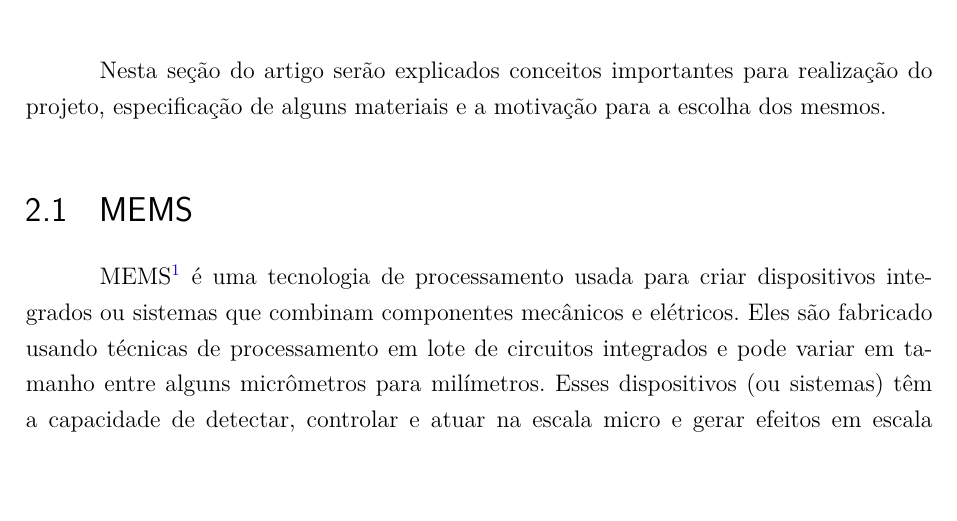
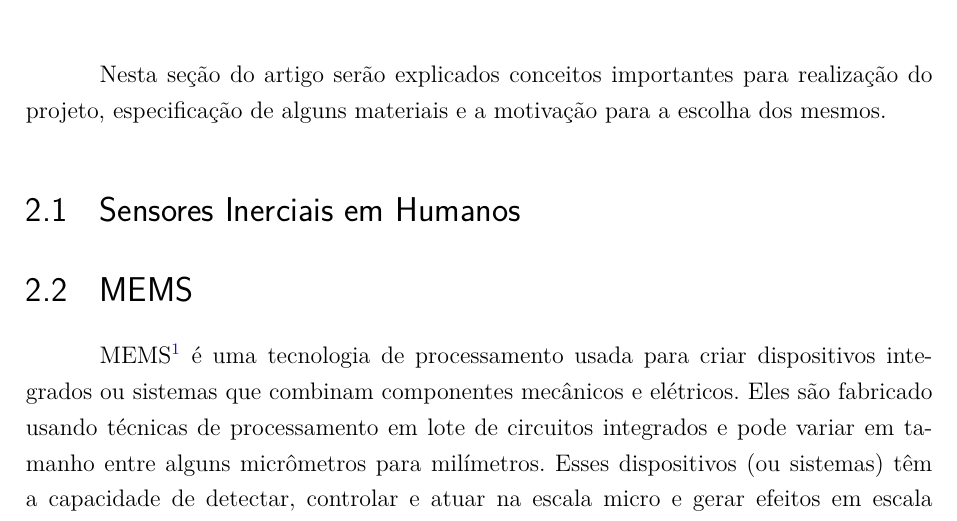
Before and after one commit to EduardoSSR/TCC_IMU_MOCAP, a LaTeX thesis (TCC1_IMU_latex/tcc_imu.tex, which reads TCC1_IMU_latex/editaveis/aspectosgerais.tex): part of page 25 of 48, cut so that both start at the same text, the shorter picture padded with empty space. Compiled offline with pdfLaTeX.

Commit message:
section inertial sensors in humans

```diff
--- a/TCC1_IMU_latex/editaveis/aspectosgerais.tex
+++ b/TCC1_IMU_latex/editaveis/aspectosgerais.tex
@@ -2,6 +2,56 @@
 
 \chapter[Referencial Teórico]{Referencial Teórico}
 Nesta seção do artigo serão explicados conceitos importantes para realização do projeto, especificação de alguns materiais e a motivação para a escolha dos mesmos.
+	\section{Sensores Inerciais em Humanos}
+% VER QUALIFY GILMAR
+%	Os avan¸cos dos sensores MEMS foram fortemente impulsionados e alavancados com informa
+%	¸c˜oes e tecnologias de comunica¸c˜ao, com integra¸c˜ao de circuitos de baixa pot^encia,
+%	comunica¸c˜ao sem fio m´odulos e redes de sensores sem fio, permitindo o design de compacto,
+%	alto desempenho, baixo consumo de energia e solu¸c˜oes de baixo custo para uma
+%	ampla gama de aplica¸c˜oes (MAGNO et al., 2013) (DAVIS, 2010).
+%	Neste contexto, o dom´ınio da sa´ude e do bem-estar representa um dos setores
+%	mais atraentes com um alto potencial para contribuir com o crescimento do mercado e
+%	o desenvolvimento do sensor MEMS tecnologia (KUMAR; JYOTHSNA, 2013). Sensores
+%	port´ateis, descart´aveis e para cuidados de sa´ude, e tamb´em para detec¸c˜ao de atividades,
+%	para o bem-estar em geral s˜ao usadas para monitorar, por exemplo, frequ^encia
+%	card´ıaca, press˜ao sangu´ınea, respira¸c˜ao, bem como para realizar diagn´osticos espec´ıficos
+%	de doen¸cas; eles tamb´em incluem sistemas para cuidar de um envelhecimento crescente
+%	da popula¸c˜ao e pacientes cronicamente doentes.
+%	O uso de Sensores para monitorar doen¸cas cr^onicas, como hipertens˜ao, obesidade,
+%	diabetes, dist´urbios do sono e falhas no cora¸c˜ao, ´e o elemento-chave para manter a qualidade
+%	de vida elevada (muitas vezes prevendo o evento) e tamb´em para reduzir o custo dos
+%	cuidados de sa´ude gra¸cas a um monitoramento remoto. Al´em disso, a interven¸c˜ao precoce
+%	´e vital para pacientes com risco de desenvolver doen¸cas cr^onicas (HUFF, 2014).
+%	Nos ´ultimos anos, os Sistemas Micro-Electro-Mec^anicos Biom´edicos ou Biol´ogicos
+%	(BioMEMS) t^em mostrado um enorme potencial para o campo biom´edico, tanto de um
+%	ponto de pesquisa como industrial de Vis˜ao. Os dom´ınios de aplica¸c˜ao mais promissores
+%	dizem respeito, diagn´ostico avan¸cado, terapia e tecido estrat´egias de engenharia. Na ´area
+%	de an´alise e detec¸c˜ao biomol´eculas, o BioMEMS atualmente exerce um papel significativo,
+%	fornecendo plataformas para detectar microrganismos, cadeias de DNA, mol´eculas, v´ırus
+%	e c´elulas (FOLADORI et al., 2016).
+%	Um n´umero significativo de estudos j´a foram realizados na avalia¸c˜ao da Doen¸ca
+%	de Parkinson (PD), considerado um modelo de desordem para defici^encia motora (BATTISTA;
+%	SCORZA; SCIUTO, 2012). Em geral, sensores de movimento, tais como como
+%	aceler^ometros e girosc´opios, s˜ao usados em combina¸c˜ao com luz, geralmente flex´ıveis e
+%	eletr^onicos confort´aveis que n˜ao interferem com movimento e atividades humanas normais.
+%	Uma fundamental vantagem em compara¸c˜ao com os sistemas tradicionais de avalia
+%	¸c˜ao cl´ınica ´e que esses sensores garantem uma avalia¸c˜ao mais objetiva, quantitativa e
+%	20
+%	confi´avel dos sintomas; eles tamb´em mostram significativa vantagens comparadas `as tecnologias
+%	laboratoriais (por exemplo, captura de movimento optoeletr^onico - MOCAP),
+%	pois permitem longas monitoramento de prazo em cen´arios da vida real (HOBERT et al.,
+%	2014).
+%	Na ci^encia do esporte os MEMS baseados em sensores surgiram recentemente como
+%	um elemento-chave, bem como em v´arios dom´ınios da vida di´aria relacionadas com entretenimento
+%	e lazer. Neste quadro, v´arias pesquisas t^em fortemente beneficiado de medidas
+%	quantitativas ativadas por tecnologias de detec¸c˜ao diferentes, aplicadas a segmentos corporais,
+%	ambientes ou ferramentas de trabalho, al´em de estarem “conquistando” v´arios tipos
+%	de modalidades de esportes. Os dispositivos inteligentes est˜ao cada vez mais emergente
+%	para monitorar as atividades em uma ampla gama de esportes, bem como para movimentos
+%	e mapeamento dos atores de rastreamento em anima¸c˜ao para efeitos especiais em
+%	filmes (JOHNSON, 2012).
+
+
 	\section{MEMS}
 
 		MEMS\footnote{Micro Electro Mechanical Systems - Sistema Micro-eletromecânicos}  é uma tecnologia de processamento usada para criar dispositivos integrados ou sistemas que combinam componentes mecânicos e elétricos. Eles são fabricado usando técnicas de processamento em lote de circuitos integrados e pode variar em tamanho entre alguns micrômetros para milímetros. Esses dispositivos (ou sistemas) têm a capacidade de detectar, controlar e atuar na escala micro e gerar efeitos em escala macro\cite{prime2002}.
```
Also changed, not shown: TCC1_IMU_latex/tcc_imu.pdf, 1 other file.
